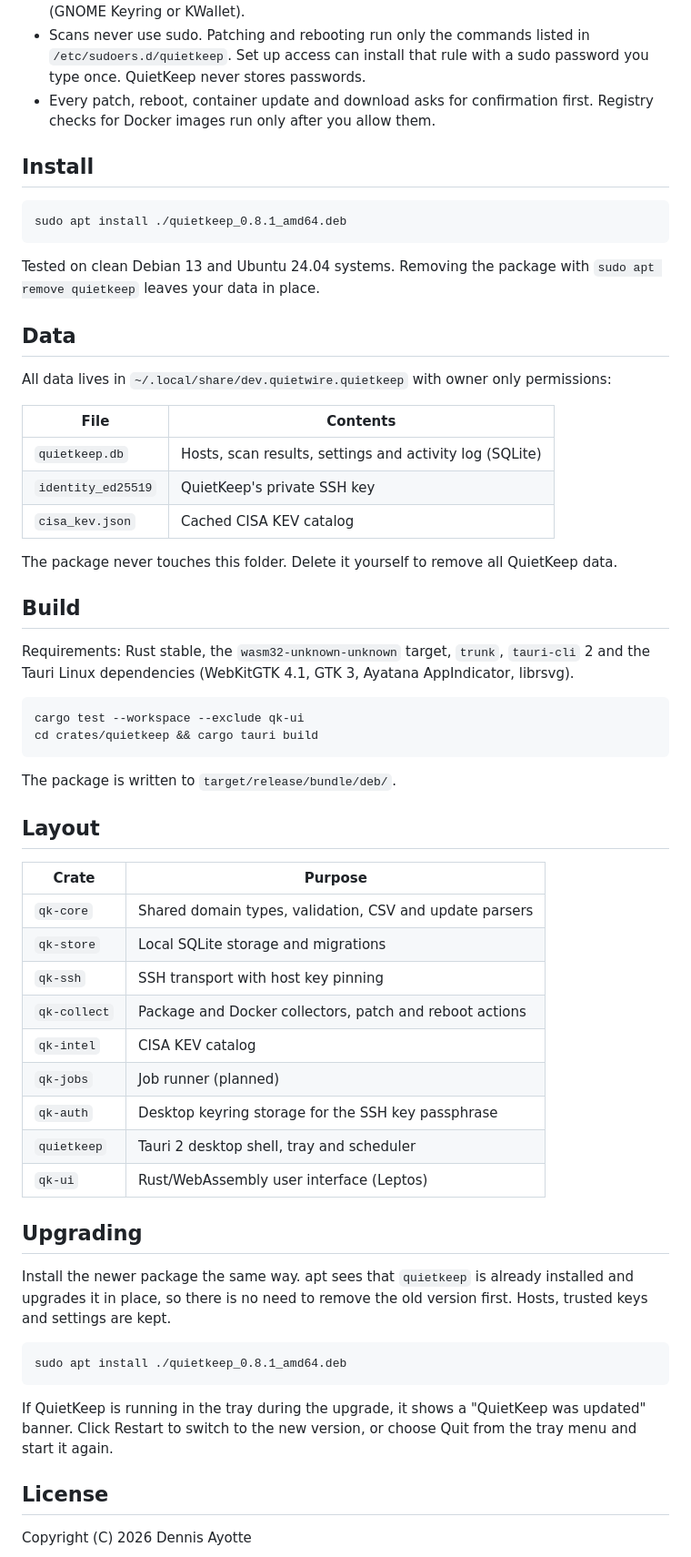
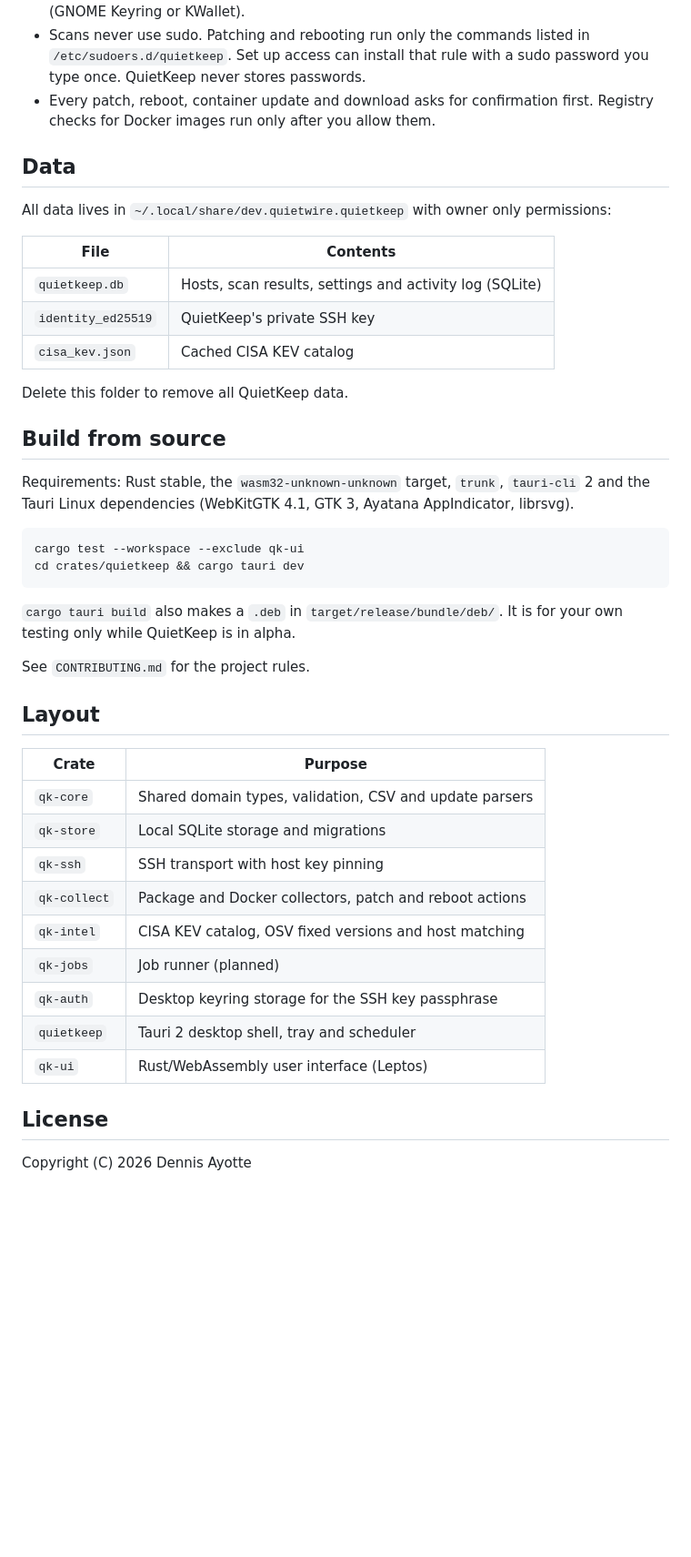
Before and after one commit to TheCaptainDumbass-TCD/QuietKeep, a Markdown page: README.md, the part around one of its changes. Shown at 91% size. GitHub-like rendering; blank space fills up the shorter version.

````diff
--- a/README.md
+++ b/README.md
@@ -29,14 +60,6 @@ Early development (0.8.x). QuietKeep is agentless and uses SSH. An optional host
 - QuietKeep's private key is encrypted, and its passphrase is kept in the desktop keyring (GNOME Keyring or KWallet).
 - Scans never use sudo. Patching and rebooting run only the commands listed in `/etc/sudoers.d/quietkeep`. Set up access can install that rule with a sudo password you type once. QuietKeep never stores passwords.
 - Every patch, reboot, container update and download asks for confirmation first. Registry checks for Docker images run only after you allow them.
-
-## Install
-
-```sh
-sudo apt install ./quietkeep_0.8.1_amd64.deb
-```
-
-Tested on clean Debian 13 and Ubuntu 24.04 systems. Removing the package with `sudo apt remove quietkeep` leaves your data in place.
 
 ## Data
 
@@ -48,18 +71,20 @@ All data lives in `~/.local/share/dev.quietwire.quietkeep` with owner only permi
 | `identity_ed25519` | QuietKeep's private SSH key |
 | `cisa_kev.json` | Cached CISA KEV catalog |
 
-The package never touches this folder. Delete it yourself to remove all QuietKeep data.
+Delete this folder to remove all QuietKeep data.
 
-## Build
+## Build from source
 
 Requirements: Rust stable, the `wasm32-unknown-unknown` target, `trunk`, `tauri-cli` 2 and the Tauri Linux dependencies (WebKitGTK 4.1, GTK 3, Ayatana AppIndicator, librsvg).
 
 ```sh
 cargo test --workspace --exclude qk-ui
-cd crates/quietkeep && cargo tauri build
+cd crates/quietkeep && cargo tauri dev
 ```
 
-The package is written to `target/release/bundle/deb/`.
+`cargo tauri build` also makes a `.deb` in `target/release/bundle/deb/`. It is for your own testing only while QuietKeep is in alpha.
+
+See `CONTRIBUTING.md` for the project rules.
 
 ## Layout
 
@@ -69,21 +94,11 @@ The package is written to `target/release/bundle/deb/`.
 | `qk-store` | Local SQLite storage and migrations |
 | `qk-ssh` | SSH transport with host key pinning |
 | `qk-collect` | Package and Docker collectors, patch and reboot actions |
-| `qk-intel` | CISA KEV catalog |
+| `qk-intel` | CISA KEV catalog, OSV fixed versions and host matching |
 | `qk-jobs` | Job runner (planned) |
 | `qk-auth` | Desktop keyring storage for the SSH key passphrase |
 | `quietkeep` | Tauri 2 desktop shell, tray and scheduler |
 | `qk-ui` | Rust/WebAssembly user interface (Leptos) |
-
-## Upgrading
-
-Install the newer package the same way. apt sees that `quietkeep` is already installed and upgrades it in place, so there is no need to remove the old version first. Hosts, trusted keys and settings are kept.
-
-```sh
-sudo apt install ./quietkeep_0.8.1_amd64.deb
-```
-
-If QuietKeep is running in the tray during the upgrade, it shows a "QuietKeep was updated" banner. Click Restart to switch to the new version, or choose Quit from the tray menu and start it again.
 
 ## License
 
````
Also changed, not shown: other parts of README.md (+32 -1 lines), CONTRIBUTING.md (added, +96 -0 lines), docs/screenshots/01-dashboard.png (added), docs/screenshots/02-hosts.png (added), docs/screenshots/03-patches.png (added), docs/screenshots/04-docker.png (added), docs/screenshots/05-settings.png (added), docs/screenshots/06-dark.png (added).
